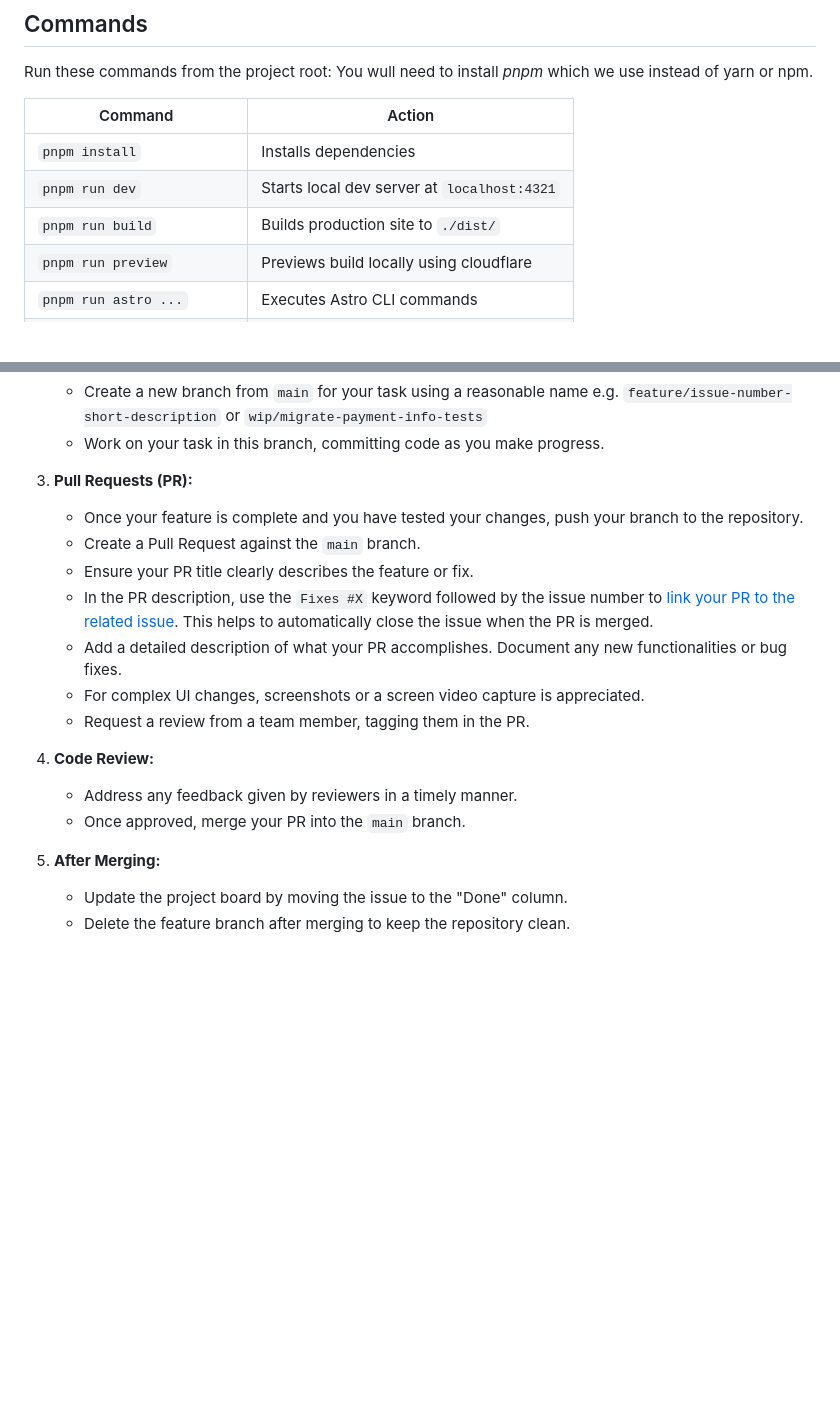
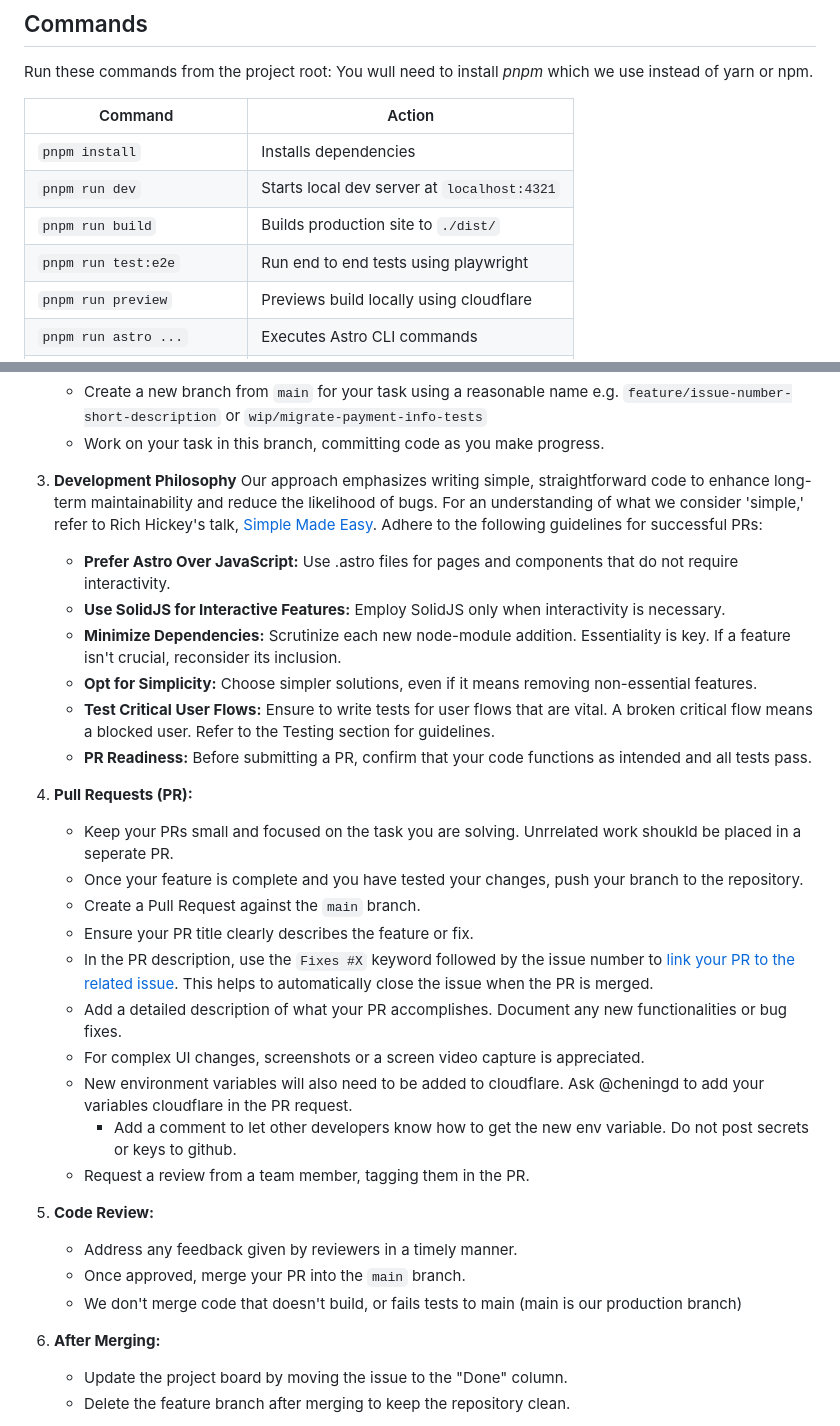
Before and after one commit to cheningD/goodpluck, a Markdown page: README.md, 2 parts joined by grey strips. Rendered like a GitHub page; blank space fills up the shorter version.

Commit message:
Additional development guidelines in the readme

```diff
--- a/README.md
+++ b/README.md
@@ -13,6 +13,7 @@ Run these commands from the project root: You wull need to install _pnpm_ which
 | `pnpm install`             | Installs dependencies                       |
 | `pnpm run dev`             | Starts local dev server at `localhost:4321` |
 | `pnpm run build`           | Builds production site to `./dist/`         |
+| `pnpm run test:e2e`        | Run end to end tests using playwright       |
 | `pnpm run preview`         | Previews build locally using cloudflare     |
 | `pnpm run astro ...`       | Executes Astro CLI commands                 |
 | `pnpm run astro -- --help` | Astro CLI help                              |
@@ -42,22 +43,36 @@ When you are ready to start working on a task, please adhere to the following st
    - Create a new branch from `main` for your task using a reasonable name e.g. `feature/issue-number-short-description` or `wip/migrate-payment-info-tests`
    - Work on your task in this branch, committing code as you make progress.
 
-3. **Pull Requests (PR):**
+3. **Development Philosophy**
+   Our approach emphasizes writing simple, straightforward code to enhance long-term maintainability and reduce the likelihood of bugs. For an understanding of what we consider 'simple,' refer to Rich Hickey's talk, [Simple Made Easy](https://www.infoq.com/presentations/Simple-Made-Easy/). Adhere to the following guidelines for successful PRs:
 
+   - **Prefer Astro Over JavaScript:** Use .astro files for pages and components that do not require interactivity.
+   - **Use SolidJS for Interactive Features:** Employ SolidJS only when interactivity is necessary.
+   - **Minimize Dependencies:** Scrutinize each new node-module addition. Essentiality is key. If a feature isn't crucial, reconsider its inclusion.
+   - **Opt for Simplicity:** Choose simpler solutions, even if it means removing non-essential features.
+   - **Test Critical User Flows:** Ensure to write tests for user flows that are vital. A broken critical flow means a blocked user. Refer to the Testing section for guidelines.
+   - **PR Readiness:** Before submitting a PR, confirm that your code functions as intended and all tests pass.
+
+4. **Pull Requests (PR):**
+
+   - Keep your PRs small and focused on the task you are solving. Unrrelated work shoukld be placed in a seperate PR.
    - Once your feature is complete and you have tested your changes, push your branch to the repository.
    - Create a Pull Request against the `main` branch.
    - Ensure your PR title clearly describes the feature or fix.
    - In the PR description, use the `Fixes #X` keyword followed by the issue number to [link your PR to the related issue](https://github.blog/2013-01-22-closing-issues-via-commit-messages/). This helps to automatically close the issue when the PR is merged.
    - Add a detailed description of what your PR accomplishes. Document any new functionalities or bug fixes.
    - For complex UI changes, screenshots or a screen video capture is appreciated.
+   - New environment variables will also need to be added to cloudflare. Ask @cheningd to add your variables cloudflare in the PR request.
+     - Add a comment to let other developers know how to get the new env variable. Do not post secrets or keys to github.
    - Request a review from a team member, tagging them in the PR.
 
-4. **Code Review:**
+5. **Code Review:**
 
    - Address any feedback given by reviewers in a timely manner.
    - Once approved, merge your PR into the `main` branch.
+   - We don't merge code that doesn't build, or fails tests to main (main is our production branch)
 
-5. **After Merging:**
+6. **After Merging:**
    - Update the project board by moving the issue to the "Done" column.
    - Delete the feature branch after merging to keep the repository clean.
 
```
